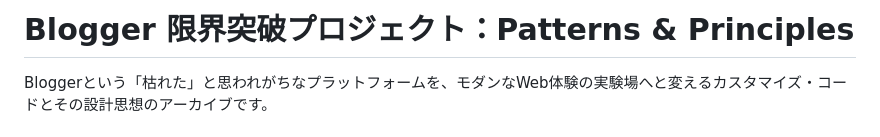
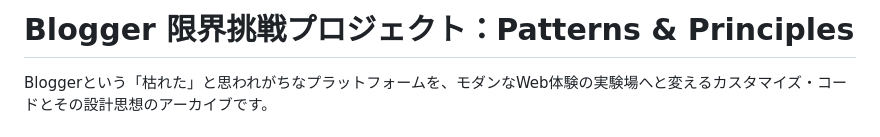
Before and after one commit to matsusan0717/matsusan0717.github.io, a Markdown page: AI/README.md, the part around the change. GitHub-like rendering.

```diff
--- a/AI/README.md
+++ b/AI/README.md
@@ -1,4 +1,4 @@
-# Blogger 限界突破プロジェクト：Patterns & Principles
+# Blogger 限界挑戦プロジェクト：Patterns & Principles
 
 Bloggerという「枯れた」と思われがちなプラットフォームを、モダンなWeb体験の実験場へと変えるカスタマイズ・コードとその設計思想のアーカイブです。
 
```
